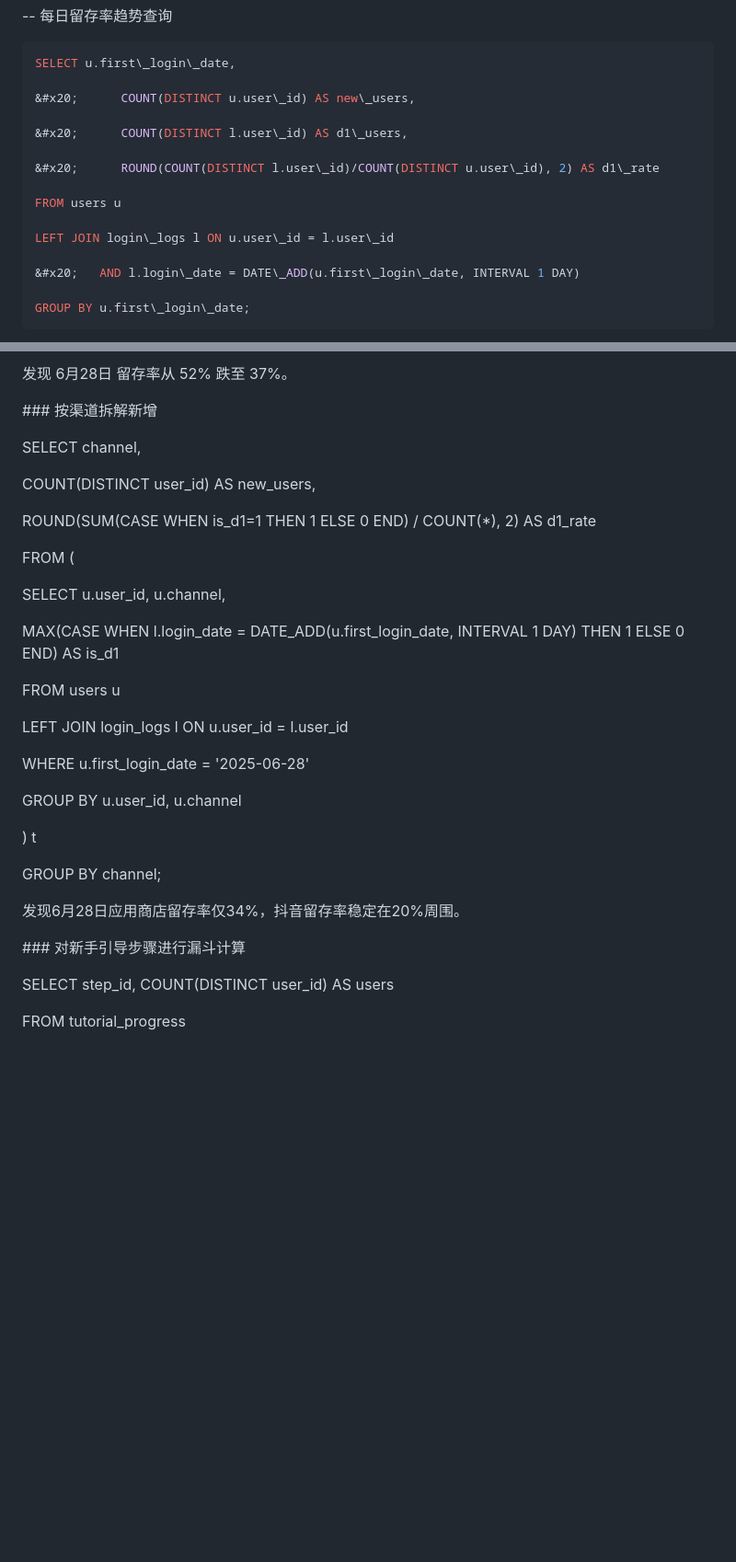
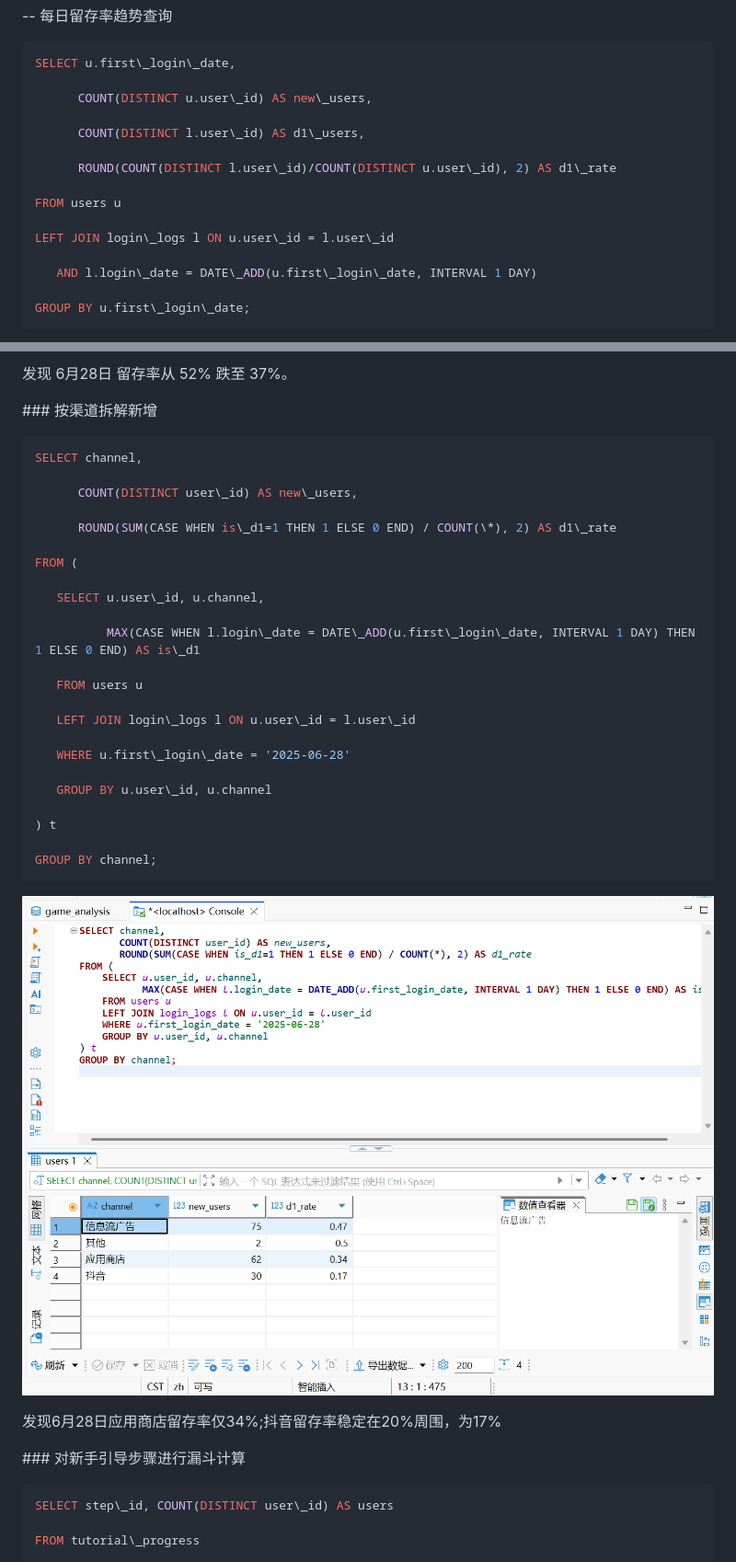
Before and after one commit to ViolatingnicknameCM/CMexercise, a Markdown page: sql-game-analytics-project/docs/analysis_report.md, 2 parts joined by grey strips. Shown at 92% size. Drawn GitHub-style; blank space fills up the shorter version.

````diff
--- a/sql-game-analytics-project/docs/analysis_report.md
+++ b/sql-game-analytics-project/docs/analysis_report.md
@@ -65,17 +65,17 @@
 ```sql
 SELECT u.first\_login\_date,
 
-&#x20;      COUNT(DISTINCT u.user\_id) AS new\_users,
+      COUNT(DISTINCT u.user\_id) AS new\_users,
 
-&#x20;      COUNT(DISTINCT l.user\_id) AS d1\_users,
+      COUNT(DISTINCT l.user\_id) AS d1\_users,
 
-&#x20;      ROUND(COUNT(DISTINCT l.user\_id)/COUNT(DISTINCT u.user\_id), 2) AS d1\_rate
+      ROUND(COUNT(DISTINCT l.user\_id)/COUNT(DISTINCT u.user\_id), 2) AS d1\_rate
 
 FROM users u
 
 LEFT JOIN login\_logs l ON u.user\_id = l.user\_id
 
-&#x20;   AND l.login\_date = DATE\_ADD(u.first\_login\_date, INTERVAL 1 DAY)
+   AND l.login\_date = DATE\_ADD(u.first\_login\_date, INTERVAL 1 DAY)
 
 GROUP BY u.first\_login\_date;
 ```
@@ -87,40 +87,40 @@ GROUP BY u.first\_login\_date;
 
 \### 按渠道拆解新增
 
+```sql
 SELECT channel,
 
-&#x20;      COUNT(DISTINCT user\_id) AS new\_users,
+      COUNT(DISTINCT user\_id) AS new\_users,
 
-&#x20;      ROUND(SUM(CASE WHEN is\_d1=1 THEN 1 ELSE 0 END) / COUNT(\*), 2) AS d1\_rate
+      ROUND(SUM(CASE WHEN is\_d1=1 THEN 1 ELSE 0 END) / COUNT(\*), 2) AS d1\_rate
 
 FROM (
 
-&#x20;   SELECT u.user\_id, u.channel,
+   SELECT u.user\_id, u.channel,
 
-&#x20;          MAX(CASE WHEN l.login\_date = DATE\_ADD(u.first\_login\_date, INTERVAL 1 DAY) THEN 1 ELSE 0 END) AS is\_d1
+          MAX(CASE WHEN l.login\_date = DATE\_ADD(u.first\_login\_date, INTERVAL 1 DAY) THEN 1 ELSE 0 END) AS is\_d1
 
-&#x20;   FROM users u
+   FROM users u
 
-&#x20;   LEFT JOIN login\_logs l ON u.user\_id = l.user\_id
+   LEFT JOIN login\_logs l ON u.user\_id = l.user\_id
 
-&#x20;   WHERE u.first\_login\_date = '2025-06-28'
+   WHERE u.first\_login\_date = '2025-06-28'
 
-&#x20;   GROUP BY u.user\_id, u.channel
+   GROUP BY u.user\_id, u.channel
 
 ) t
 
 GROUP BY channel;
+```
 
+![运行效果](https://github.com/ViolatingnicknameCM/CMexercise/blob/main/sql-game-analytics-project/images/2.png)
 
-
-发现6月28日应用商店留存率仅34%，抖音留存率稳定在20%周围。
-
+发现6月28日应用商店留存率仅34%;抖音留存率稳定在20%周围，为17%
 
 
 \### 对新手引导步骤进行漏斗计算
 
-
-
+```sql
 SELECT step\_id, COUNT(DISTINCT user\_id) AS users
 
 FROM tutorial\_progress
````
Also changed, not shown: other parts of sql-game-analytics-project/docs/analysis_report.md (+58 -70 lines).
